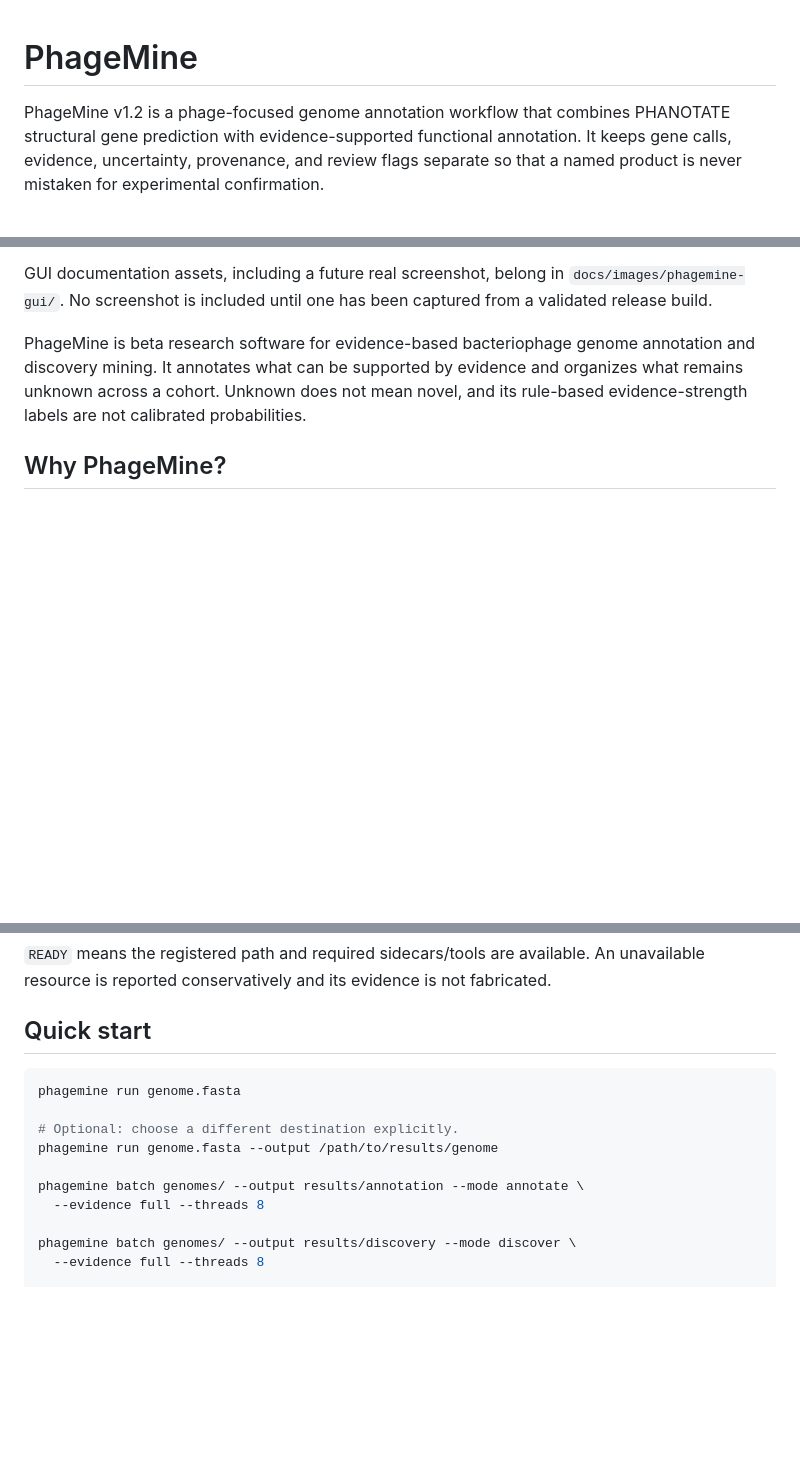
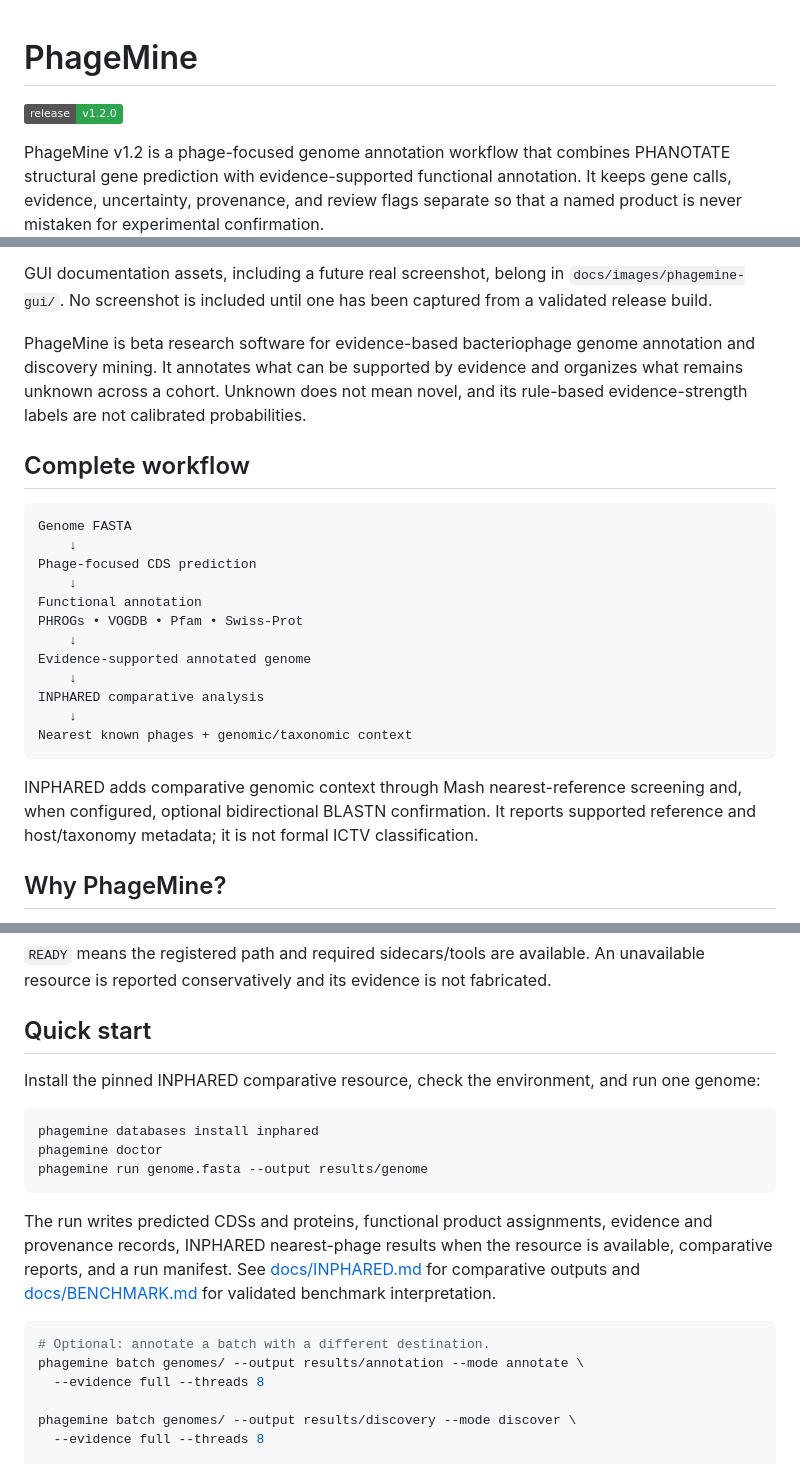
Before and after one commit to emmannaemeka/PhageMine, a Markdown page: README.md, 3 parts joined by grey strips. Drawn GitHub-style; badges without logos; blank space fills up the shorter version.

Commit message:
docs: publish v1.2 benchmark and release landing page

````diff
--- a/README.md
+++ b/README.md
@@ -1,4 +1,6 @@
 # PhageMine
+
+[![Release: v1.2.0](https://img.shields.io/badge/release-v1.2.0-2ea44f)](https://github.com/emmannaemeka/PhageMine/releases/tag/v1.2.0)
 
 PhageMine v1.2 is a phage-focused genome annotation workflow that combines
 PHANOTATE structural gene prediction with evidence-supported functional
@@ -31,6 +33,28 @@ captured from a validated release build.
 
 PhageMine is beta research software for evidence-based bacteriophage genome annotation and discovery mining. It annotates what can be supported by evidence and organizes what remains unknown across a cohort. Unknown does not mean novel, and its rule-based evidence-strength labels are not calibrated probabilities.
 
+## Complete workflow
+
+```text
+Genome FASTA
+    ↓
+Phage-focused CDS prediction
+    ↓
+Functional annotation
+PHROGs • VOGDB • Pfam • Swiss-Prot
+    ↓
+Evidence-supported annotated genome
+    ↓
+INPHARED comparative analysis
+    ↓
+Nearest known phages + genomic/taxonomic context
+```
+
+INPHARED adds comparative genomic context through Mash nearest-reference screening
+and, when configured, optional bidirectional BLASTN confirmation. It reports
+supported reference and host/taxonomy metadata; it is not formal ICTV
+classification.
+
 ## Why PhageMine?
 
 Phage genomes contain many hypothetical or uncharacterized proteins. Conventional annotation often stops at “hypothetical protein”. PhageMine combines conservative evidence fusion for defensible annotation with cohort-level discovery of recurrent, context-preserved protein families. Predictions are computational hypotheses, not experimental confirmation.
@@ -180,12 +238,23 @@ phagemine doctor --json
 
 ## Quick start
 
+Install the pinned INPHARED comparative resource, check the environment, and
+run one genome:
+
 ```bash
-phagemine run genome.fasta
+phagemine databases install inphared
+phagemine doctor
+phagemine run genome.fasta --output results/genome
+```
 
-# Optional: choose a different destination explicitly.
-phagemine run genome.fasta --output /path/to/results/genome
+The run writes predicted CDSs and proteins, functional product assignments,
+evidence and provenance records, INPHARED nearest-phage results when the
+resource is available, comparative reports, and a run manifest. See
+[docs/INPHARED.md](docs/INPHARED.md) for comparative outputs and
+[docs/BENCHMARK.md](docs/BENCHMARK.md) for validated benchmark interpretation.
 
+```bash
+# Optional: annotate a batch with a different destination.
 phagemine batch genomes/ --output results/annotation --mode annotate \
   --evidence full --threads 8
 
````
Also changed, not shown: other parts of README.md (+34 -0 lines).
